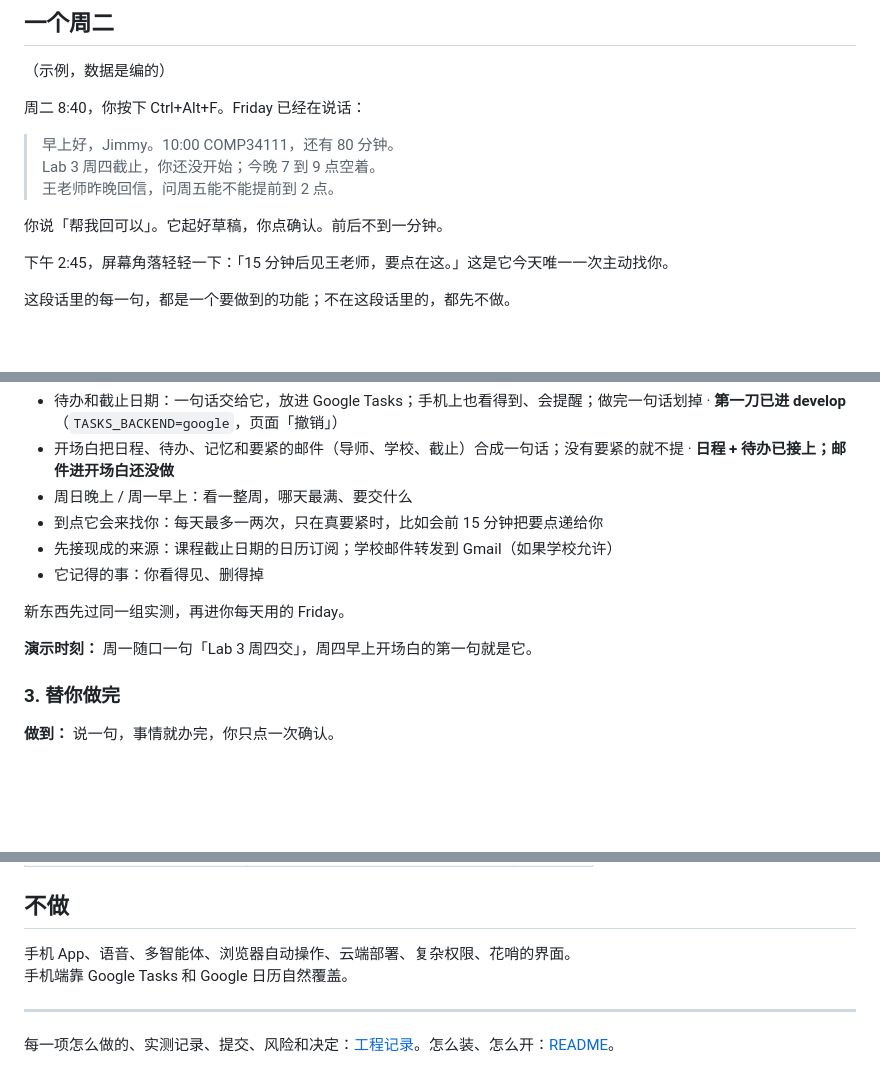
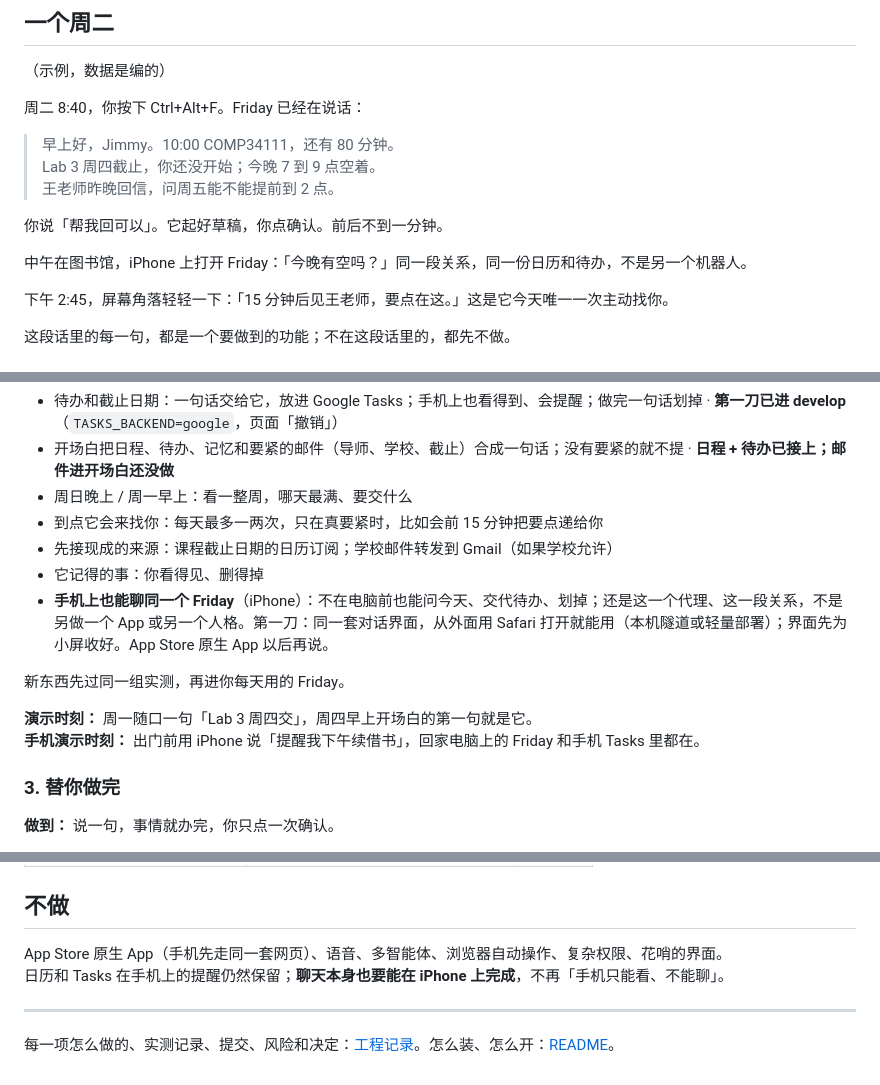
Before and after one commit to MOLIYUANQUAN/FinalYearProject, a Markdown page: docs/plan.md, 3 parts joined by grey strips. Rendered like a GitHub page; blank space fills up the shorter version.

Commit message:
Plan for chatting with the same Friday from iPhone, not a second agent.

```diff
--- a/docs/plan.md
+++ b/docs/plan.md
@@ -17,6 +17,8 @@
 > 王老师昨晚回信，问周五能不能提前到 2 点。
 
 你说「帮我回可以」。它起好草稿，你点确认。前后不到一分钟。
+
+中午在图书馆，iPhone 上打开 Friday：「今晚有空吗？」同一段关系，同一份日历和待办，不是另一个机器人。
 
 下午 2:45，屏幕角落轻轻一下：「15 分钟后见王老师，要点在这。」这是它今天唯一一次主动找你。
 
@@ -60,10 +62,12 @@
 - 到点它会来找你：每天最多一两次，只在真要紧时，比如会前 15 分钟把要点递给你
 - 先接现成的来源：课程截止日期的日历订阅；学校邮件转发到 Gmail（如果学校允许）
 - 它记得的事：你看得见、删得掉
+- **手机上也能聊同一个 Friday**（iPhone）：不在电脑前也能问今天、交代待办、划掉；还是这一个代理、这一段关系，不是另做一个 App 或另一个人格。第一刀：同一套对话界面，从外面用 Safari 打开就能用（本机隧道或轻量部署）；界面先为小屏收好。App Store 原生 App 以后再说。
 
 新东西先过同一组实测，再进你每天用的 Friday。
 
 **演示时刻：** 周一随口一句「Lab 3 周四交」，周四早上开场白的第一句就是它。
+**手机演示时刻：** 出门前用 iPhone 说「提醒我下午续借书」，回家电脑上的 Friday 和手机 Tasks 里都在。
 
 ### 3. 替你做完
 
@@ -98,8 +102,8 @@
 
 ## 不做
 
-手机 App、语音、多智能体、浏览器自动操作、云端部署、复杂权限、花哨的界面。
-手机端靠 Google Tasks 和 Google 日历自然覆盖。
+App Store 原生 App（手机先走同一套网页）、语音、多智能体、浏览器自动操作、复杂权限、花哨的界面。
+日历和 Tasks 在手机上的提醒仍然保留；**聊天本身也要能在 iPhone 上完成**，不再「手机只能看、不能聊」。
 
 ---
 
```
Also changed, not shown: docs/engineering-log.md (+2 -0 lines).
